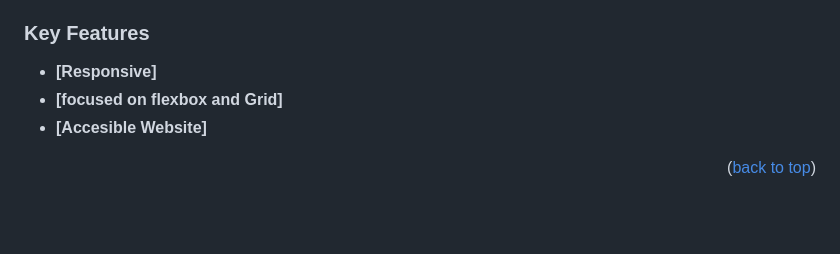
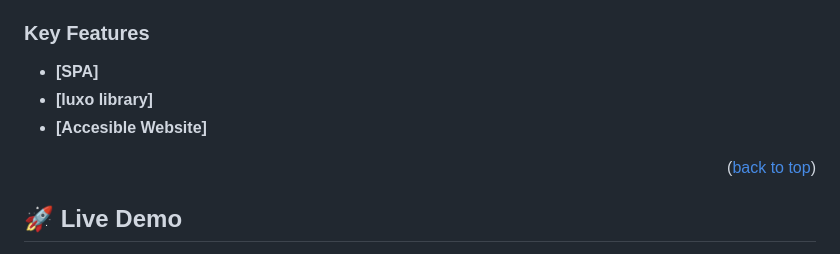
Before and after one commit to RuriEnciso/Awesome-Books, a Markdown page: README.md, the part around the change printed below. Rendered like a GitHub page; blank space fills up the shorter version.

Commit message:
Added live demo link to README.md

```diff
--- a/README.md
+++ b/README.md
@@ -92,15 +92,15 @@ It is a basic website made with HTML, CSS, and JavaScript.
 ### Key Features <a name="key-features"></a>
 <!-- > Describe between 1-3 key features of the application. -->
 
-- **[Responsive]**
-- **[focused on flexbox and Grid]**
+- **[SPA]**
+- **[luxo library]**
 - **[Accesible Website]**
 
 <p align="right">(<a href="#readme-top">back to top</a>)</p>
 
 <!-- LIVE DEMO -->
 
-<!-- ## 🚀 Live Demo <a name="live-demo"></a> -->
+## 🚀 Live Demo <a name="live-demo"></a>
 
 <!-- > Add a link to your deployed project. -->
 
```
Also changed, not shown: other parts of README.md (+3 -3 lines).
